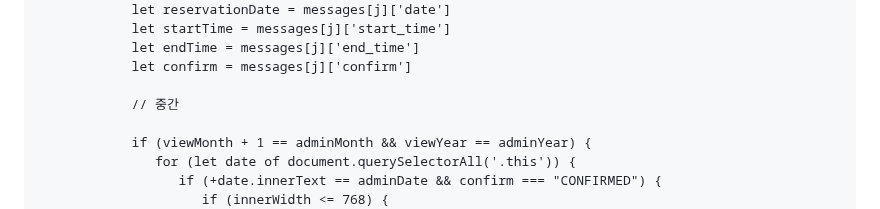
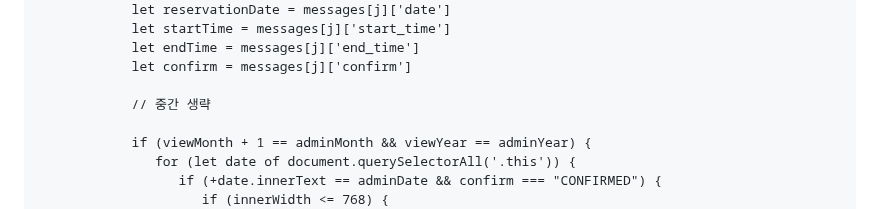
Before and after one commit to hyoungbinoh/studiosonagi, a Markdown page: README.md, the part around the change. Rendered like a GitHub page.

```diff
--- a/README.md
+++ b/README.md
@@ -39,7 +39,7 @@ function showMessage() {
             let endTime = messages[j]['end_time']
             let confirm = messages[j]['confirm']
 
-            // 중간
+            // 중간 생략
 
             if (viewMonth + 1 == adminMonth && viewYear == adminYear) {
                for (let date of document.querySelectorAll('.this')) {
```
